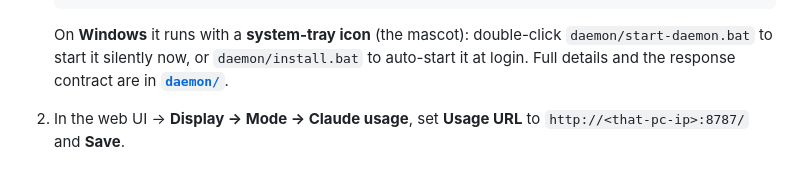
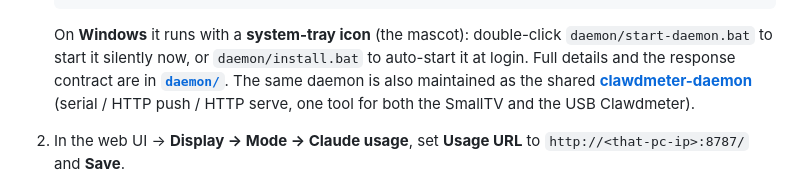
Before and after one commit to itsfuad/DeskMate, a Markdown page: README.md, the part around the change. GitHub-like rendering.

```diff
--- a/README.md
+++ b/README.md
@@ -234,7 +234,10 @@ It renders two states:
    On **Windows** it runs with a **system-tray icon** (the mascot): double-click
    `daemon/start-daemon.bat` to start it silently now, or `daemon/install.bat` to
    auto-start it at login. Full details and the response contract are in
-   **[`daemon/`](daemon/README.md)**.
+   **[`daemon/`](daemon/README.md)**. The same daemon is also maintained as the
+   shared **[clawdmeter-daemon](https://github.com/giovi321/clawdmeter-daemon)**
+   (serial / HTTP push / HTTP serve, one tool for both the SmallTV and the
+   USB Clawdmeter).
 
 2. In the web UI → **Display → Mode → Claude usage**, set **Usage URL** to
    `http://<that-pc-ip>:8787/` and **Save**.
```
Also changed, not shown: daemon/README.md (+5 -0 lines).
